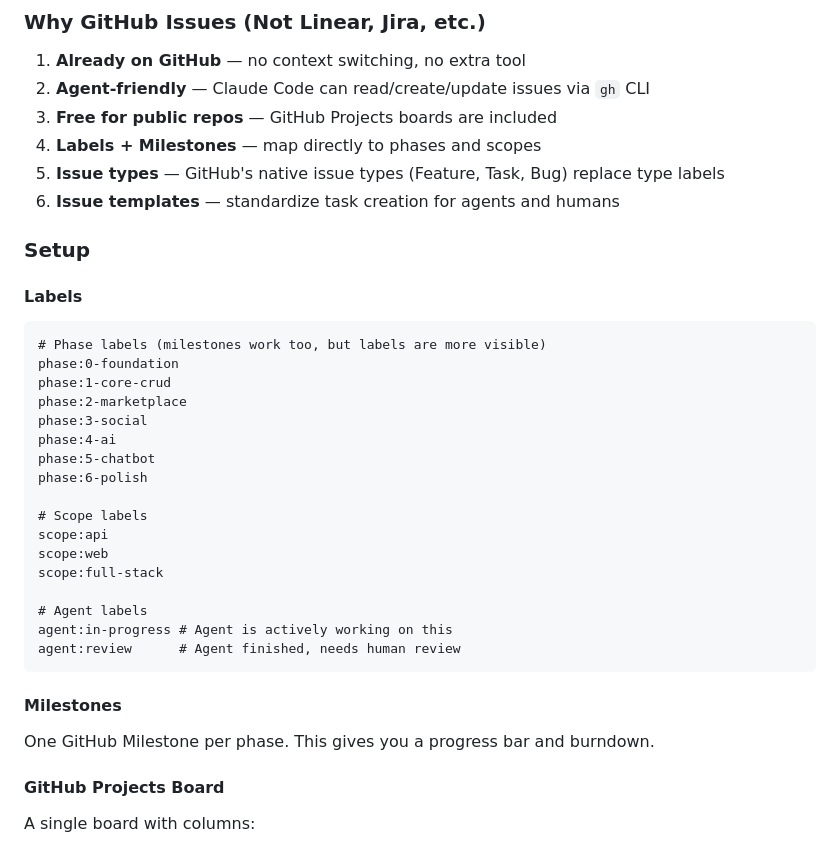
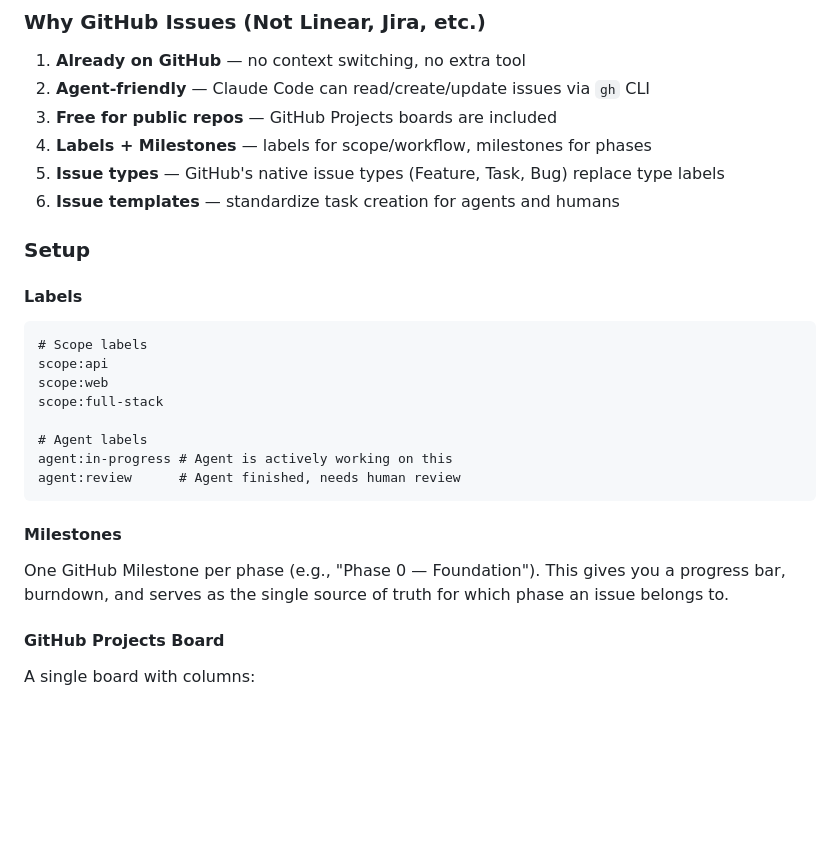
Before and after one commit to osu-cse5914/buckai-events, a Markdown page: plans/project-management.md, the part around the change. GitHub-like rendering; blank space fills up the shorter version.

Commit message:
chore: remove phase: labels in favor of milestones
Phase tracking now uses GitHub Milestones exclusively. Removed phase:
labels from GitHub and updated AGENTS.md and project-management.md to
reflect this.

Co-Authored-By: Claude Opus 4.6 <noreply@anthropic.com>

````diff
--- a/plans/project-management.md
+++ b/plans/project-management.md
@@ -26,7 +26,7 @@ The project management approach needs to support both humans coordinating and ag
 1. **Already on GitHub** — no context switching, no extra tool
 2. **Agent-friendly** — Claude Code can read/create/update issues via `gh` CLI
 3. **Free for public repos** — GitHub Projects boards are included
-4. **Labels + Milestones** — map directly to phases and scopes
+4. **Labels + Milestones** — labels for scope/workflow, milestones for phases
 5. **Issue types** — GitHub's native issue types (Feature, Task, Bug) replace type labels
 6. **Issue templates** — standardize task creation for agents and humans
 
@@ -35,15 +35,6 @@ The project management approach needs to support both humans coordinating and ag
 #### Labels
 
 ```
-# Phase labels (milestones work too, but labels are more visible)
-phase:0-foundation
-phase:1-core-crud
-phase:2-marketplace
-phase:3-social
-phase:4-ai
-phase:5-chatbot
-phase:6-polish
-
 # Scope labels
 scope:api
 scope:web
@@ -56,7 +47,7 @@ agent:review      # Agent finished, needs human review
 
 #### Milestones
 
-One GitHub Milestone per phase. This gives you a progress bar and burndown.
+One GitHub Milestone per phase (e.g., "Phase 0 — Foundation"). This gives you a progress bar, burndown, and serves as the single source of truth for which phase an issue belongs to.
 
 #### GitHub Projects Board
 
````
Also changed, not shown: AGENTS.md (+2 -1 lines).
